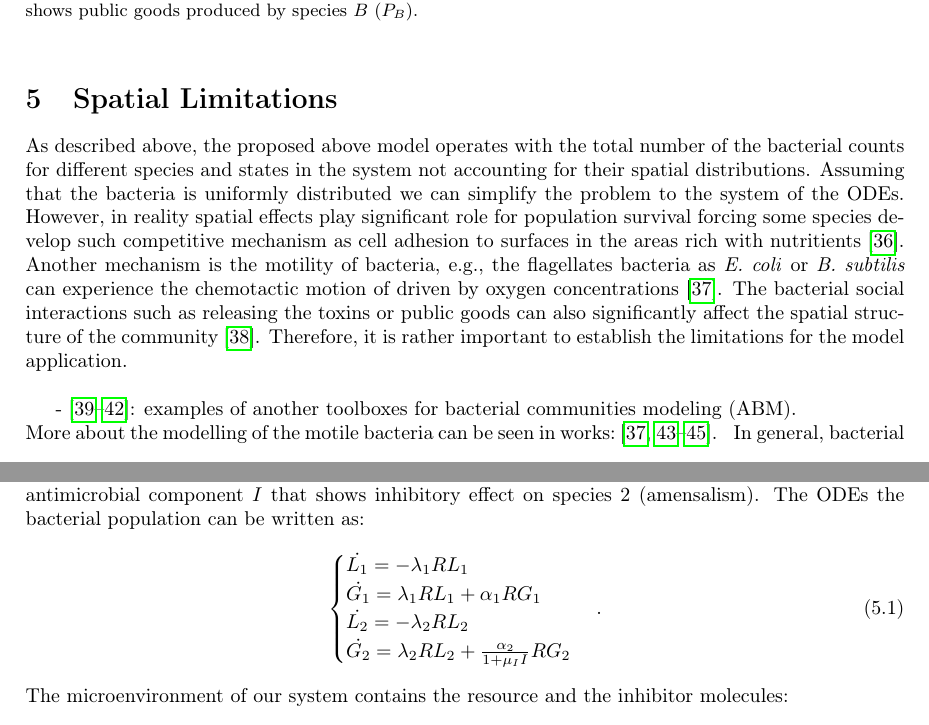
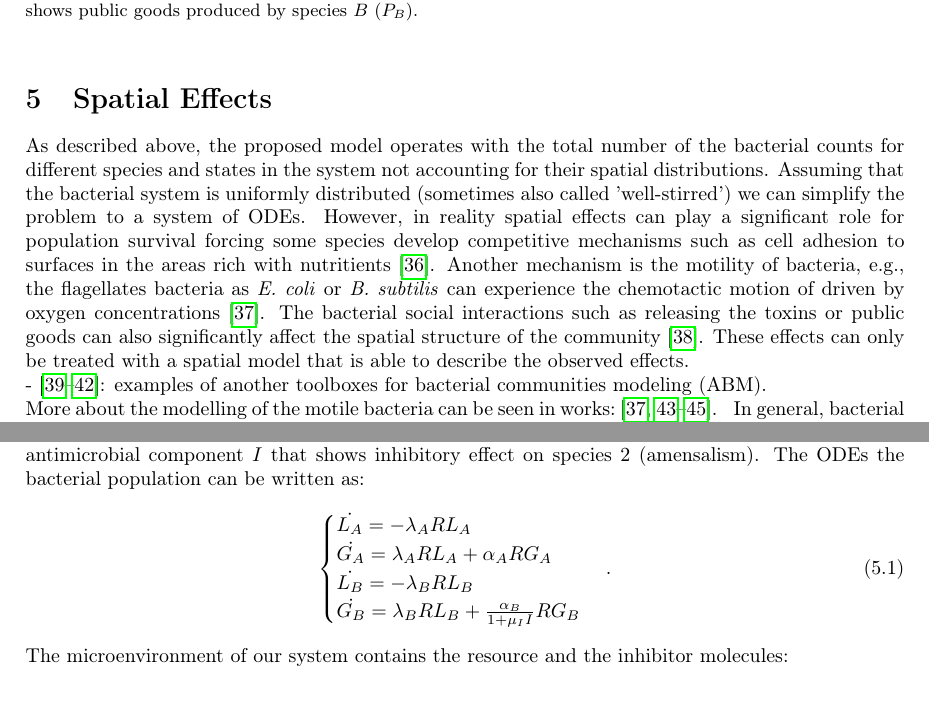
Before and after one commit to polinagaindrik/pool_model_paper, a LaTeX document (pool_model.tex): two parts of pages 15 and 18 of 22, joined at a grey line, cut so that both start at the same text. Compiled offline with pdfLaTeX.

Commit message:
rename section; rename species from 1/2 to A/B; write some introductory material

```diff
--- a/pool_model.tex
+++ b/pool_model.tex
@@ -614,14 +614,15 @@ That indirectly leads to larger amount of $P_B$ produced by species $B$.
 %
 %
 % ================================================================================================
-\section{Spatial Limitations}
-As described above, the proposed above model operates with the total number of the bacterial counts for different species and states in the system not accounting for their spatial distributions.
-Assuming that the bacteria is uniformly distributed we can simplify the problem to the system of the \acp{ode}.
-However, in reality spatial effects play significant role for population survival forcing some species develop such competitive mechanism as cell adhesion to surfaces in the areas rich with nutritients~\cite{htuson_bacteriasurface_2013}.
+\section{Spatial Effects}
+As described above, the proposed model operates with the total number of the bacterial counts for different species and states in the system not accounting for their spatial distributions.
+Assuming that the bacterial system is uniformly distributed (sometimes also called 'well-stirred') we can simplify the problem to a system of \acp{ode}.
+However, in reality spatial effects can play a significant role for population survival forcing some species develop competitive mechanisms such as cell adhesion to surfaces in the areas rich with nutritients~\cite{htuson_bacteriasurface_2013}.
 Another mechanism is the motility of bacteria, e.g., the flagellates bacteria as \textit{E. coli} or \textit{B. subtilis} can experience the chemotactic motion of driven by oxygen concentrations~\cite{decoene_microscopic_2011}.
 The bacterial social interactions such as releasing the toxins or public goods can also significantly affect the spatial structure of the community~\cite{blanchard_bacterial_2015}.
-Therefore, it is rather important to establish the limitations for the model application.\\
-
+These effects can only be treated with a spatial model that is able to describe the observed effects.\\
+%
+%
 - \cite{emonet_agentcell_2005, gorochowski_bsim_2012, li_nufeb_2019, kreft_bacsim_1998}: examples of another toolboxes for bacterial communities modeling (ABM).\\
 More about the modelling of the motile bacteria can be seen in works:~\cite{decoene_microscopic_2011, rosser_modelling_2014, sokolov_physical_2012, li_amplified_2008}.
 \begin{figure}
@@ -685,10 +686,10 @@ Moreover, the species 1 is able to release a certain antimicrobial component $I$
 The \acp{ode} the bacterial population can be written as:
 \begin{equation}
     \begin{cases}
-        \dot{L_1} = -\lambda_1 R L_1\\
-        \dot{G_1} = \lambda_1 R L_1 + \alpha_1 R G_1\\
-        \dot{L_2} = -\lambda_2 R L_2\\
-        \dot{G_2} = \lambda_2 R L_2 + \frac{\alpha_2}{1 + \mu_I I} R G_2\\
+        \dot{L_A} = -\lambda_A R L_A\\
+        \dot{G_A} = \lambda_A R L_A + \alpha_A R G_A\\
+        \dot{L_B} = -\lambda_B R L_B\\
+        \dot{G_B} = \lambda_B R L_B + \frac{\alpha_B}{1 + \mu_I I} R G_B\\
     \end{cases}.
     \label{eq:spatial_limit_F}
 \end{equation}
```
Also changed, not shown: pool_model.tex (4 more changed lines).
